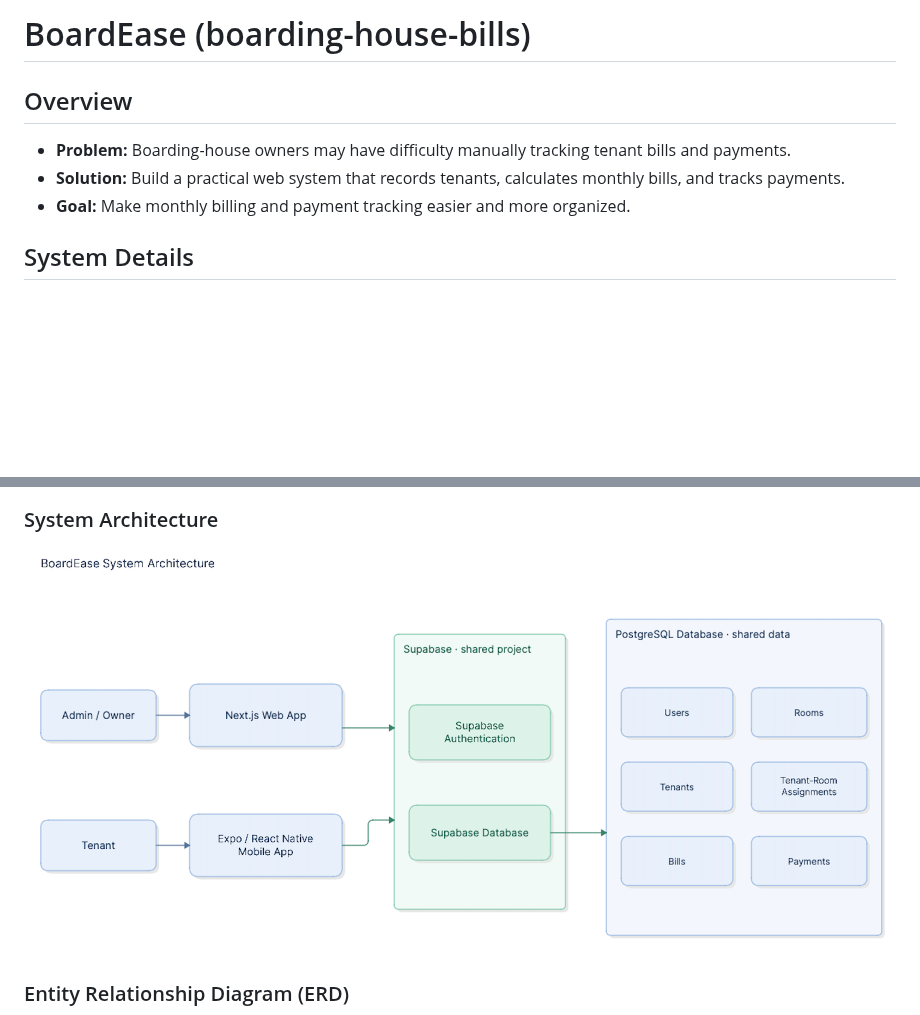
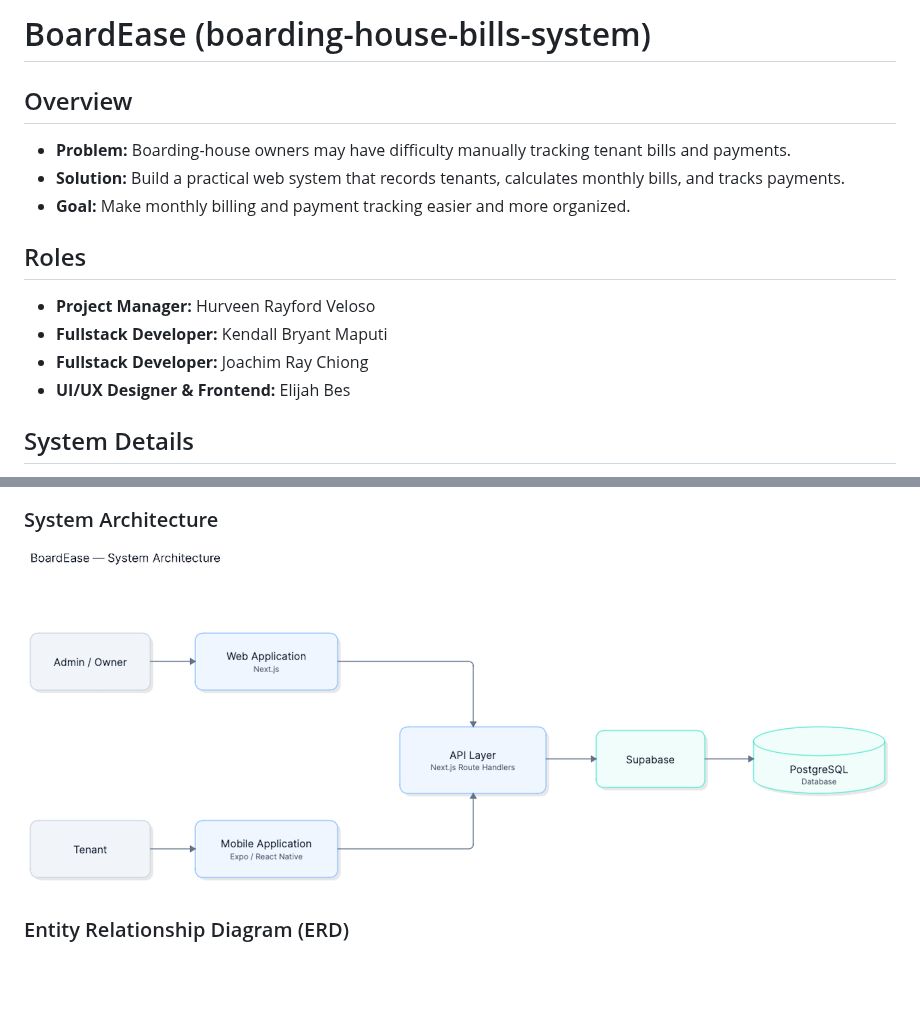
Before and after one commit to Hurve-en/boardease-web, a Markdown page: docs.md, 2 parts joined by grey strips. Rendered like a GitHub page; pictures changed too: images/sys-arch.png (added), images/system-arch.png (deleted); blank space fills up the shorter version.

Commit message:
Updated system architecture

```diff
--- a/docs.md
+++ b/docs.md
@@ -1,10 +1,17 @@
-# BoardEase (boarding-house-bills)
+# BoardEase (boarding-house-bills-system)
 
 ## Overview
 
 - **Problem:** Boarding-house owners may have difficulty manually tracking tenant bills and payments.
 - **Solution:** Build a practical web system that records tenants, calculates monthly bills, and tracks payments.
 - **Goal:** Make monthly billing and payment tracking easier and more organized.
+
+## Roles
+
+- **Project Manager:** Hurveen Rayford Veloso
+- **Fullstack Developer:** Kendall Bryant Maputi
+- **Fullstack Developer:** Joachim Ray Chiong
+- **UI/UX Designer & Frontend:** Elijah Bes
 
 ## System Details
 
@@ -19,7 +26,7 @@
 
 ### System Architecture
 
-![System Architecture](/images/system-arch.png)
+![System Architecture](/images/sys-arch.png)
 
 ### Entity Relationship Diagram (ERD)
 
```
